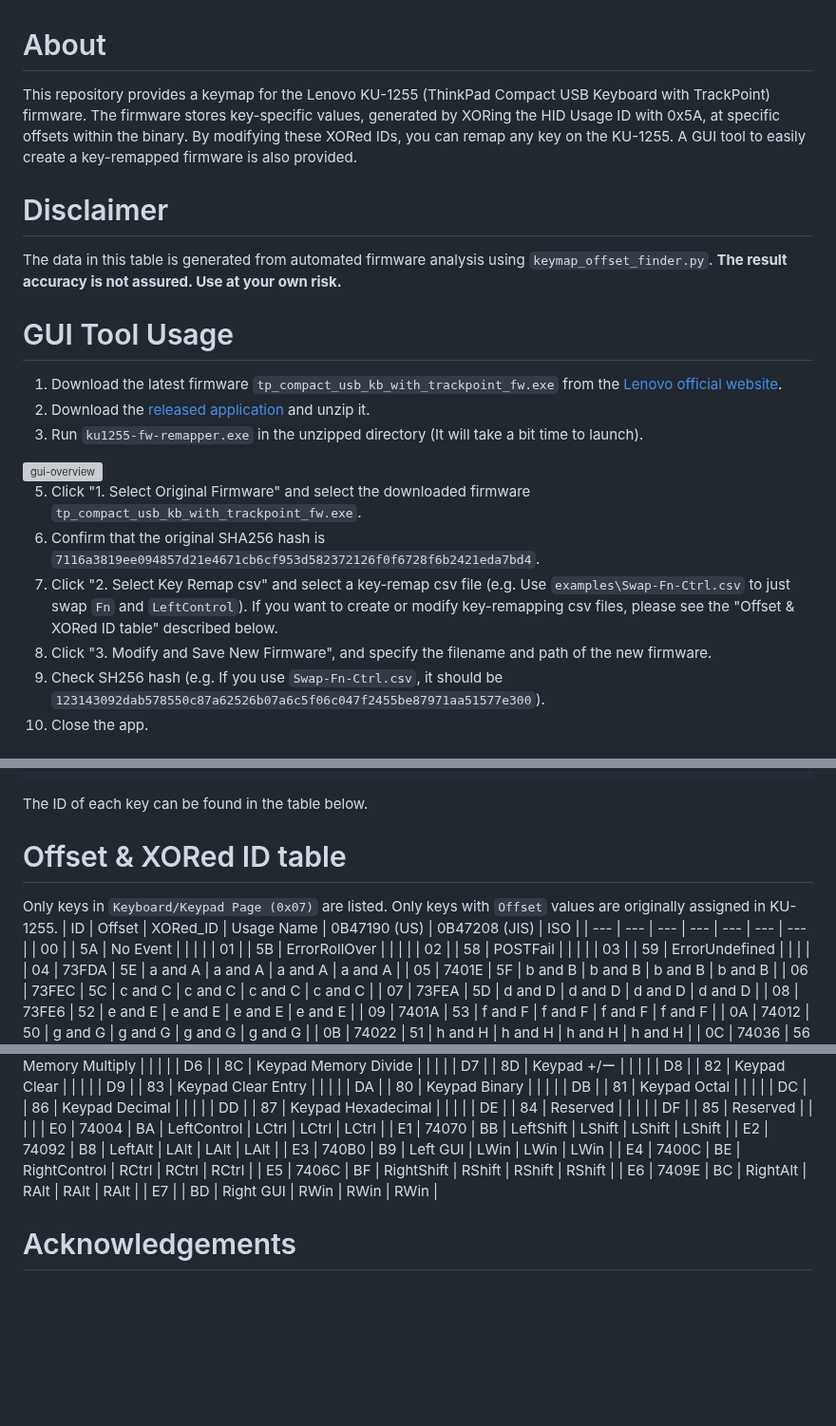
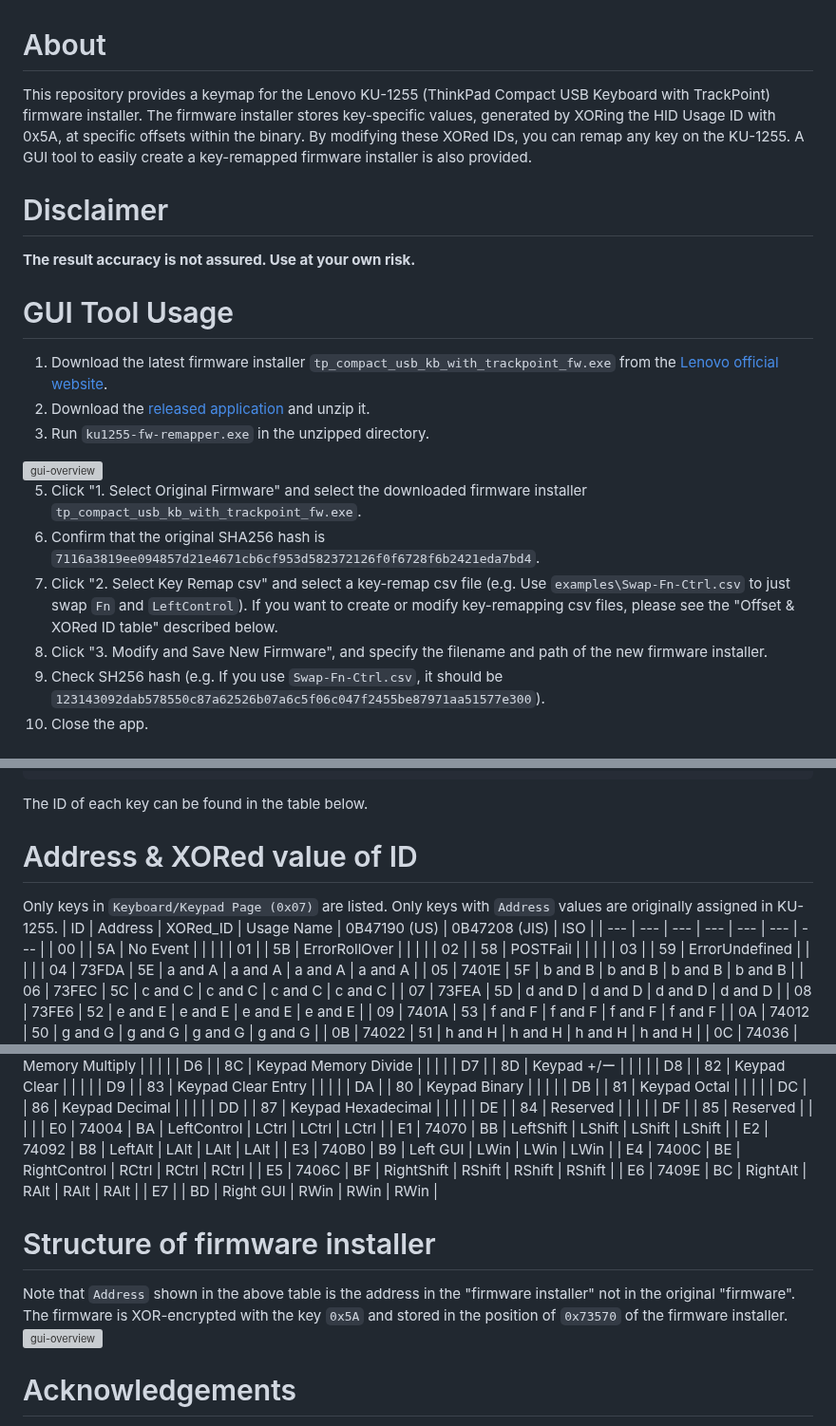
Before and after one commit to haborite/ku1255-firmware-modifier, a Markdown page: README.md, 3 parts joined by grey strips. Shown at 95% size. GitHub-like rendering; blank space fills up the shorter version; grey boxes are pictures that could not be loaded.

Commit message:
Fix the term "firmware" to "firmware installer"

````diff
--- a/README.md
+++ b/README.md
@@ -1,20 +1,20 @@
 # About
-This repository provides a keymap for the Lenovo KU-1255 (ThinkPad Compact USB Keyboard with TrackPoint) firmware. The firmware stores key-specific values, generated by XORing the HID Usage ID with 0x5A, at specific offsets within the binary. By modifying these XORed IDs, you can remap any key on the KU-1255. A GUI tool to easily create a key-remapped firmware is also provided.
+This repository provides a keymap for the Lenovo KU-1255 (ThinkPad Compact USB Keyboard with TrackPoint) firmware installer. The firmware installer stores key-specific values, generated by XORing the HID Usage ID with 0x5A, at specific offsets within the binary. By modifying these XORed IDs, you can remap any key on the KU-1255. A GUI tool to easily create a key-remapped firmware installer is also provided.
 
 # Disclaimer
-The data in this table is generated from automated firmware analysis using `keymap_offset_finder.py`. **The result accuracy is not assured. Use at your own risk.**
+**The result accuracy is not assured. Use at your own risk.**
 
 # GUI Tool Usage
-1. Download the latest firmware `tp_compact_usb_kb_with_trackpoint_fw.exe` from the [Lenovo official website](https://support.lenovo.com/ca/en/solutions/pd026745).
+1. Download the latest firmware installer `tp_compact_usb_kb_with_trackpoint_fw.exe` from the [Lenovo official website](https://support.lenovo.com/ca/en/solutions/pd026745).
 2. Download the [released application](https://github.com/haborite/ku1255-firmware-keymap/releases/download/v0.5.0/ku1255-fw-remapper-win-0.5.0.zip) and unzip it.
-3. Run `ku1255-fw-remapper.exe` in the unzipped directory (It will take a bit time to launch).
+3. Run `ku1255-fw-remapper.exe` in the unzipped directory.
 
 <img width="640" alt="gui-overview" src="https://github.com/haborite/ku1255-firmware-keymap/blob/main/img/gui-overview.png">
 
-5. Click "1. Select Original Firmware" and select the downloaded firmware `tp_compact_usb_kb_with_trackpoint_fw.exe`.
+5. Click "1. Select Original Firmware" and select the downloaded firmware installer `tp_compact_usb_kb_with_trackpoint_fw.exe`.
 6. Confirm that the original SHA256 hash is `7116a3819ee094857d21e4671cb6cf953d582372126f0f6728f6b2421eda7bd4`.
 7. Click "2. Select Key Remap csv" and select a key-remap csv file (e.g. Use `examples\Swap-Fn-Ctrl.csv` to just swap `Fn` and `LeftControl`). If you want to create or modify key-remapping csv files, please see the "Offset & XORed ID table" described below.
-5. Click "3. Modify and Save New Firmware", and specify the filename and path of the new firmware.
+5. Click "3. Modify and Save New Firmware", and specify the filename and path of the new firmware installer.
 6. Check SH256 hash (e.g. If you use `Swap-Fn-Ctrl.csv`, it should be `123143092dab578550c87a62526b07a6c5f06c047f2455be87971aa51577e300`).
 7. Close the app.
 
@@ -29,9 +29,9 @@ AF,E0
 ```
 The ID of each key can be found in the table below.
 
-# Offset & XORed ID table
-Only keys in `Keyboard/Keypad Page (0x07)` are listed. Only keys with `Offset` values are originally assigned in KU-1255.
-| ID | Offset | XORed_ID | Usage Name | 0B47190 (US) | 0B47208 (JIS) | ISO |
+# Address & XORed value of ID
+Only keys in `Keyboard/Keypad Page (0x07)` are listed. Only keys with `Address` values are originally assigned in KU-1255.
+| ID | Address | XORed_ID | Usage Name | 0B47190 (US) | 0B47208 (JIS) | ISO |
 | --- | --- | --- | --- | --- | --- | --- |
 | 00 |  | 5A | No Event |  |  |  |
 | 01 |  | 5B | ErrorRollOver |  |  |  |
@@ -266,6 +266,11 @@ Only keys in `Keyboard/Keypad Page (0x07)` are listed. Only keys with `Offset` v
 | E6 | 7409E | BC | RightAlt | RAlt | RAlt | RAlt |
 | E7 |  | BD | Right GUI | RWin | RWin | RWin |
 
+# Structure of firmware installer
+Note that `Address` shown in the above table is the address in the "firmware installer" not in the original "firmware".
+The firmware is XOR-encrypted with the key `0x5A` and stored in the position of `0x73570` of the firmware installer.
+<img width="480" alt="gui-overview" src="https://github.com/user-attachments/assets/59756ba2-f39a-451c-82ee-63bc1c77eee6">
+
 # Acknowledgements
 The firmware binary analysis methodology employed in this project is based on the discussion in the following thread, with particular acknowledgement to @federvieh's insightful comment:
 - https://github.com/lentinj/tp-compact-keyboard/issues/32#issuecomment-687659110
````
